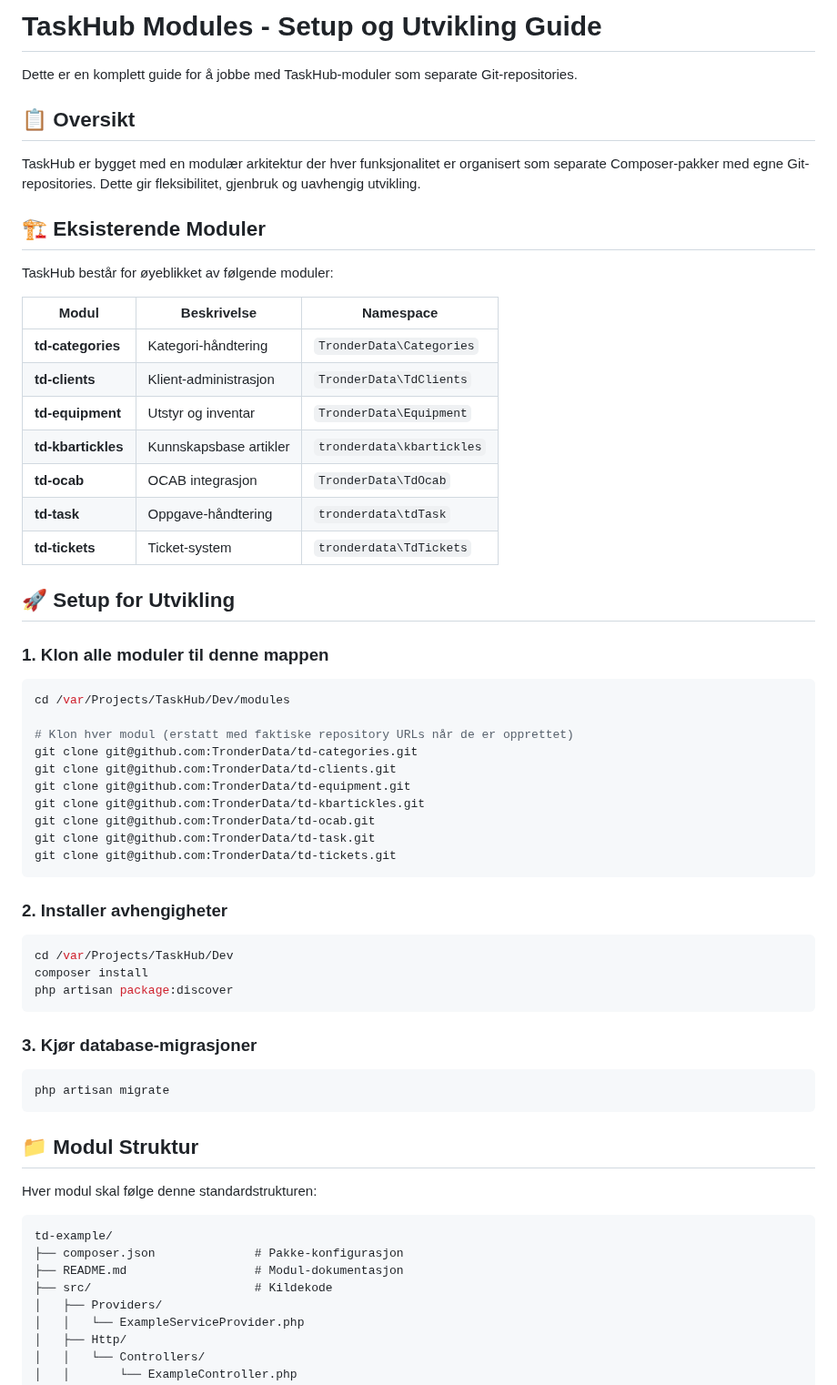
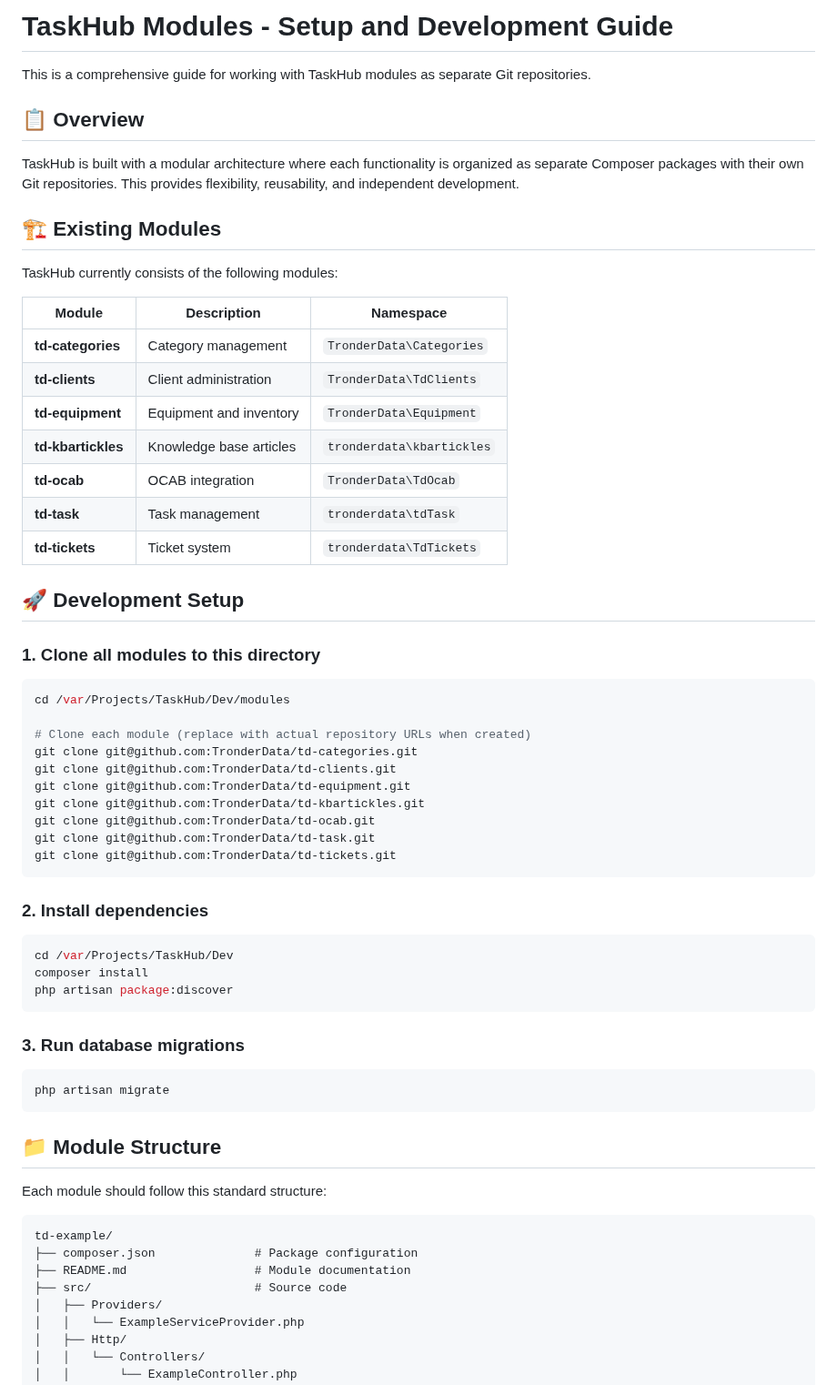
Before and after one commit to SveinT83/TaskHub, a Markdown page: modules/modules_README.md, the part around one of its changes. Shown at 91% size. Rendered like a GitHub page.

````diff
--- a/modules/modules_README.md
+++ b/modules/modules_README.md
@@ -1,33 +1,33 @@
-# TaskHub Modules - Setup og Utvikling Guide
+# TaskHub Modules - Setup and Development Guide
 
-Dette er en komplett guide for å jobbe med TaskHub-moduler som separate Git-repositories.
+This is a comprehensive guide for working with TaskHub modules as separate Git repositories.
 
-## 📋 Oversikt
+## 📋 Overview
 
-TaskHub er bygget med en modulær arkitektur der hver funksjonalitet er organisert som separate Composer-pakker med egne Git-repositories. Dette gir fleksibilitet, gjenbruk og uavhengig utvikling.
+TaskHub is built with a modular architecture where each functionality is organized as separate Composer packages with their own Git repositories. This provides flexibility, reusability, and independent development.
 
-## 🏗️ Eksisterende Moduler
+## 🏗️ Existing Modules
 
-TaskHub består for øyeblikket av følgende moduler:
+TaskHub currently consists of the following modules:
 
-| Modul | Beskrivelse | Namespace |
-|-------|-------------|-----------|
-| **td-categories** | Kategori-håndtering | `TronderData\Categories` |
-| **td-clients** | Klient-administrasjon | `TronderData\TdClients` |
-| **td-equipment** | Utstyr og inventar | `TronderData\Equipment` |
-| **td-kbartickles** | Kunnskapsbase artikler | `tronderdata\kbartickles` |
-| **td-ocab** | OCAB integrasjon | `TronderData\TdOcab` |
-| **td-task** | Oppgave-håndtering | `tronderdata\tdTask` |
-| **td-tickets** | Ticket-system | `tronderdata\TdTickets` |
+| Module | Description | Namespace |
+|--------|-------------|-----------|
+| **td-categories** | Category management | `TronderData\Categories` |
+| **td-clients** | Client administration | `TronderData\TdClients` |
+| **td-equipment** | Equipment and inventory | `TronderData\Equipment` |
+| **td-kbartickles** | Knowledge base articles | `tronderdata\kbartickles` |
+| **td-ocab** | OCAB integration | `TronderData\TdOcab` |
+| **td-task** | Task management | `tronderdata\tdTask` |
+| **td-tickets** | Ticket system | `tronderdata\TdTickets` |
 
-## 🚀 Setup for Utvikling
+## 🚀 Development Setup
 
-### 1. Klon alle moduler til denne mappen
+### 1. Clone all modules to this directory
 
 ```bash
 cd /var/Projects/TaskHub/Dev/modules
 
-# Klon hver modul (erstatt med faktiske repository URLs når de er opprettet)
+# Clone each module (replace with actual repository URLs when created)
 git clone git@github.com:TronderData/td-categories.git
 git clone git@github.com:TronderData/td-clients.git
 git clone git@github.com:TronderData/td-equipment.git
@@ -37,7 +37,7 @@ git clone git@github.com:TronderData/td-task.git
 git clone git@github.com:TronderData/td-tickets.git
 ```
 
-### 2. Installer avhengigheter
+### 2. Install dependencies
 
 ```bash
 cd /var/Projects/TaskHub/Dev
@@ -45,21 +45,21 @@ composer install
 php artisan package:discover
 ```
 
-### 3. Kjør database-migrasjoner
+### 3. Run database migrations
 
 ```bash
 php artisan migrate
 ```
 
-## 📁 Modul Struktur
+## 📁 Module Structure
 
-Hver modul skal følge denne standardstrukturen:
+Each module should follow this standard structure:
 
 ```
 td-example/
-├── composer.json              # Pakke-konfigurasjon
-├── README.md                  # Modul-dokumentasjon
-├── src/                       # Kildekode
+├── composer.json              # Package configuration
+├── README.md                  # Module documentation
+├── src/                       # Source code
 │   ├── Providers/
 │   │   └── ExampleServiceProvider.php
 │   ├── Http/
````
Also changed, not shown: other parts of modules/modules_README.md (+65 -65 lines).
